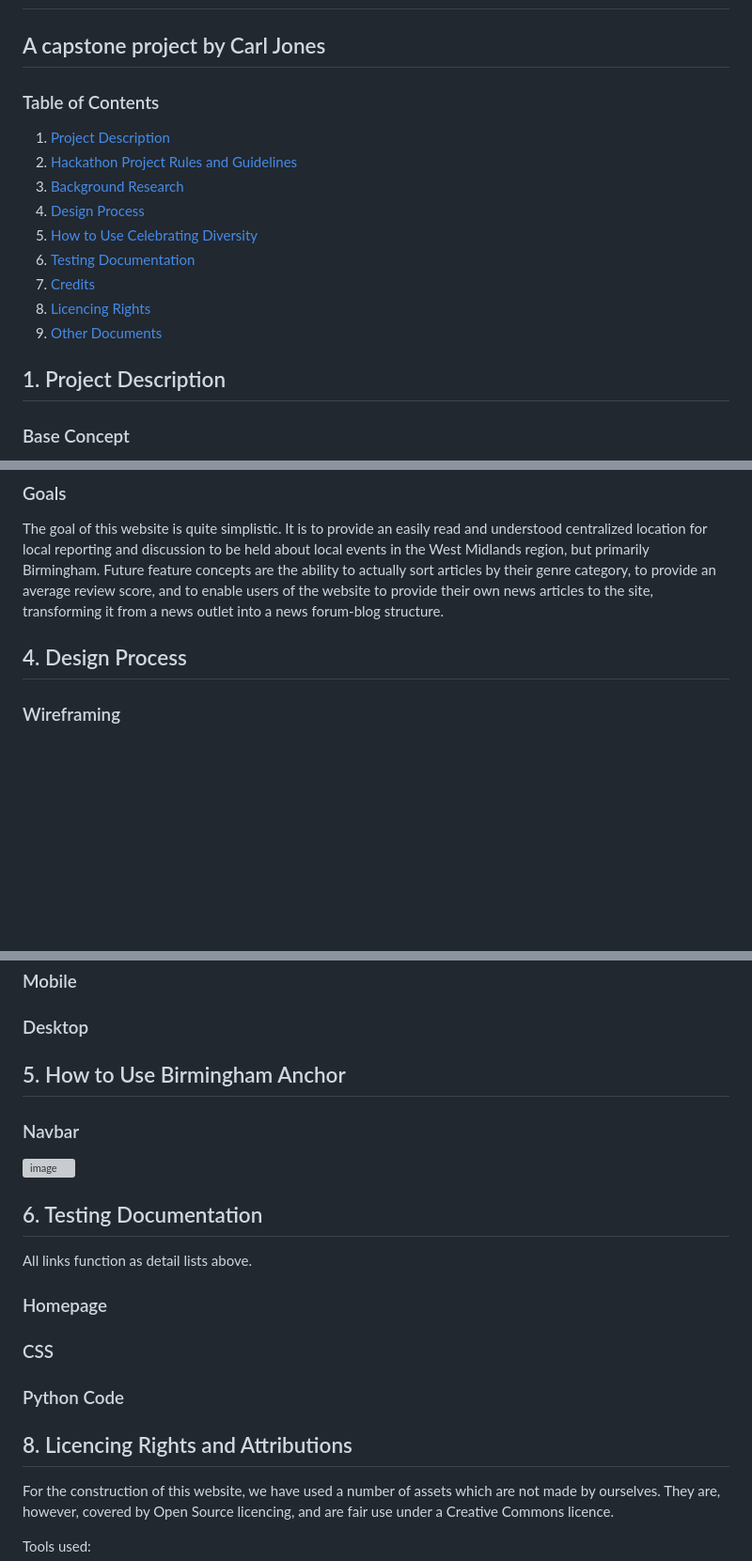
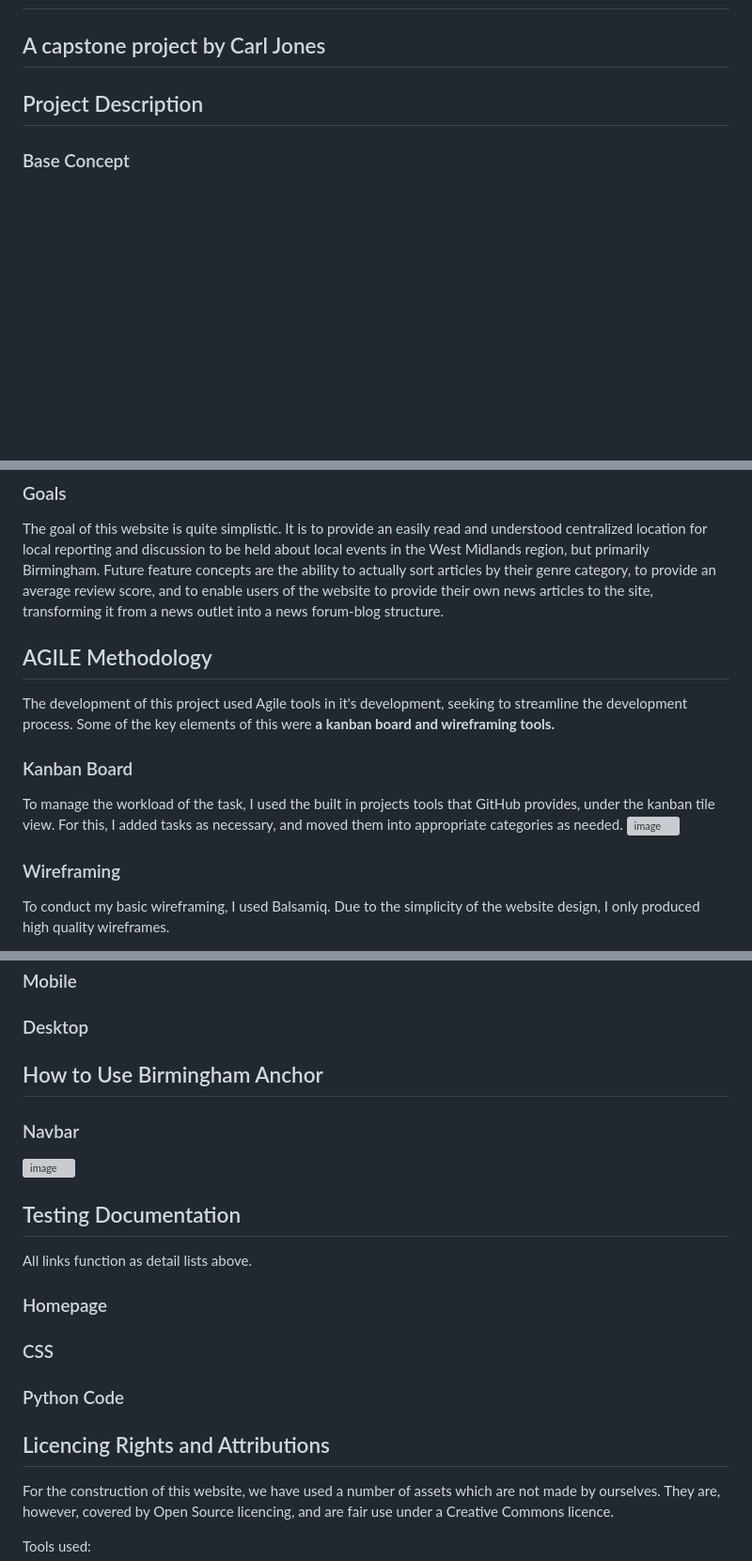
Before and after one commit to c-e-jones/anchornews, a Markdown page: README.md, 3 parts joined by grey strips. Shown at 94% size. GitHub-like rendering; blank space fills up the shorter version; grey boxes are pictures that could not be loaded.

```diff
--- a/README.md
+++ b/README.md
@@ -1,21 +1,7 @@
 # Birmingham Anchor: A Local News Site Focused on the Birmingham Area
 ## A capstone project by Carl Jones
 
-### Table of Contents
-1. [Project Description](https://github.com/maria-grozova/Celebrating-Diversity/blob/main/README.md#1-project-description)
-2. [Hackathon Project Rules and Guidelines](https://github.com/maria-grozova/Celebrating-Diversity/blob/main/README.md#2-hackathon-project-rules-and-guidelines)
-3. [Background Research](https://github.com/maria-grozova/Celebrating-Diversity/blob/main/README.md#3-background-research)
-4. [Design Process](https://github.com/maria-grozova/Celebrating-Diversity/blob/main/README.md#4-design-process)
-5. [How to Use Celebrating Diversity](https://github.com/maria-grozova/Celebrating-Diversity/blob/main/README.md#5-how-to-use-celebrating-diversity)
-6. [Testing Documentation](https://github.com/maria-grozova/Celebrating-Diversity/blob/main/README.md#6-testing-documentation)
-7. [Credits](https://github.com/maria-grozova/Celebrating-Diversity/blob/main/README.md#7-credits)
-8. [Licencing Rights](https://github.com/maria-grozova/Celebrating-Diversity/blob/main/README.md#8-licencing-rights)
-9. [Other Documents](https://github.com/maria-grozova/Celebrating-Diversity/blob/main/README.md#9-ohter-documents)
-
-
-
-
-##  1. Project Description
+##  Project Description
 
 ### Base Concept
 
@@ -44,10 +30,17 @@ The target audience of the site is users within the Birmingham area, seeking new
 
 The goal of this website is quite simplistic. It is to provide an easily read and understood centralized location for local reporting and discussion to be held about local events in the West Midlands region, but primarily Birmingham. Future feature concepts are the ability to actually sort articles by their genre category, to provide an average review score, and to enable users of the website to provide their own news articles to the site, transforming it from a news outlet into a news forum-blog structure.
 
-##  4. Design Process
 
+## AGILE Methodology
 
+The development of this project used Agile tools in it's development, seeking to streamline the development process. Some of the key elements of this were **a kanban board and wireframing tools.**
+
+### Kanban Board
+
+To manage the workload of the task, I used the built in projects tools that GitHub provides, under the kanban tile view. For this, I added tasks as necessary, and moved them into appropriate categories as needed.
+![image](https://github.com/user-attachments/assets/616565bd-5b1d-4c7a-9075-28e1c099567c)
 
 ### Wireframing
 
+To conduct my basic wireframing, I used Balsamiq. Due to the simplicity of the website design, I only produced high quality wireframes.
 
@@ -93,7 +100,7 @@ The goal of this website is quite simplistic. It is to provide an easily read an
 
 
 
-##  5. How to Use Birmingham Anchor
+## How to Use Birmingham Anchor
 
 
 
@@ -106,7 +113,7 @@ The goal of this website is quite simplistic. It is to provide an easily read an
 
 
 
-##  6. Testing Documentation
+##  Testing Documentation
 
 All links function as detail lists above.
 
@@ -120,7 +127,7 @@ All links function as detail lists above.
 
 
 
-##  8. Licencing Rights and Attributions
+## Licencing Rights and Attributions
 
 For the construction of this website, we have used a number of assets which are not made by ourselves. They are, however, covered by Open Source licencing, and are fair use under a Creative Commons licence.
 
```
Also changed, not shown: other parts of README.md (+16 -2 lines).
